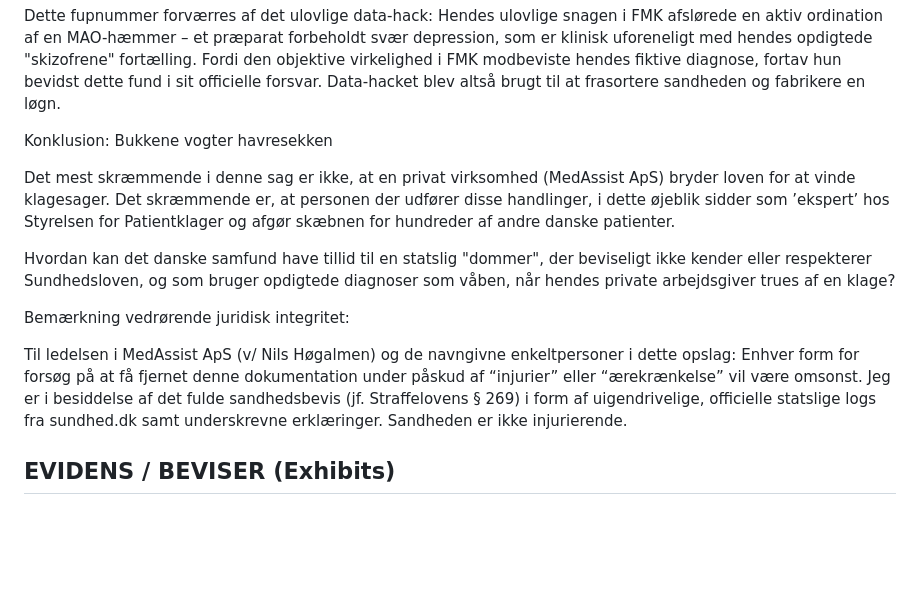
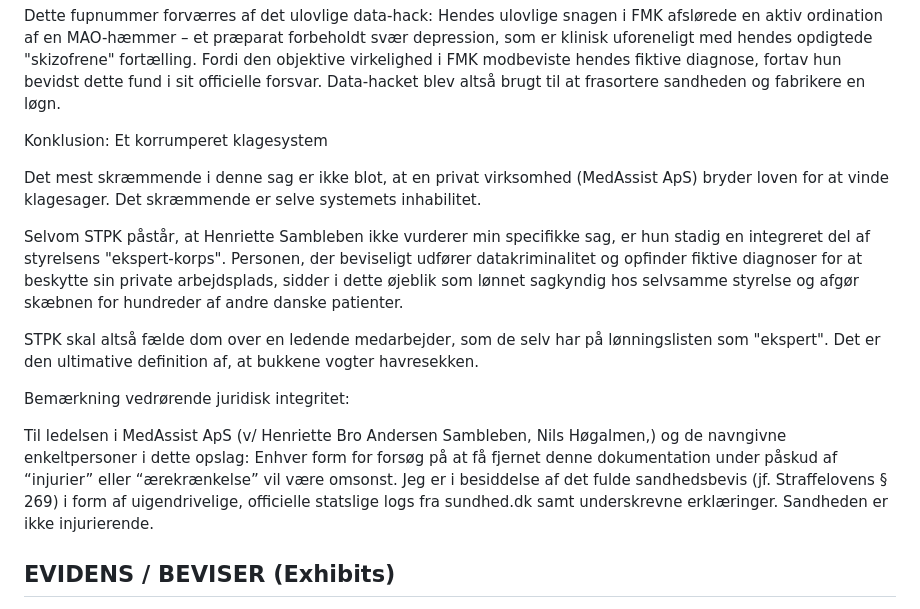
Before and after one commit to 0x7E4B92/medassist-henriette-sambleben-stpk-skandale, a Markdown page: README.md, the part around the change. GitHub-like rendering; blank space fills up the shorter version.

```diff
--- a/README.md
+++ b/README.md
@@ -29,15 +29,17 @@ Dette er en lægefaglig fabrikation. Begrebet "skizofren personlighed" eksistere
 
 Dette fupnummer forværres af det ulovlige data-hack: Hendes ulovlige snagen i FMK afslørede en aktiv ordination af en MAO-hæmmer – et præparat forbeholdt svær depression, som er klinisk uforeneligt med hendes opdigtede "skizofrene" fortælling. Fordi den objektive virkelighed i FMK modbeviste hendes fiktive diagnose, fortav hun bevidst dette fund i sit officielle forsvar. Data-hacket blev altså brugt til at frasortere sandheden og fabrikere en løgn.
 
-Konklusion: Bukkene vogter havresekken
+Konklusion: Et korrumperet klagesystem
 
-Det mest skræmmende i denne sag er ikke, at en privat virksomhed (MedAssist ApS) bryder loven for at vinde klagesager. Det skræmmende er, at personen der udfører disse handlinger, i dette øjeblik sidder som ’ekspert’ hos Styrelsen for Patientklager og afgør skæbnen for hundreder af andre danske patienter.
+Det mest skræmmende i denne sag er ikke blot, at en privat virksomhed (MedAssist ApS) bryder loven for at vinde klagesager. Det skræmmende er selve systemets inhabilitet.
 
-Hvordan kan det danske samfund have tillid til en statslig "dommer", der beviseligt ikke kender eller respekterer Sundhedsloven, og som bruger opdigtede diagnoser som våben, når hendes private arbejdsgiver trues af en klage?
+Selvom STPK påstår, at Henriette Sambleben ikke vurderer min specifikke sag, er hun stadig en integreret del af styrelsens "ekspert-korps". Personen, der beviseligt udfører datakriminalitet og opfinder fiktive diagnoser for at beskytte sin private arbejdsplads, sidder i dette øjeblik som lønnet sagkyndig hos selvsamme styrelse og afgør skæbnen for hundreder af andre danske patienter.
+
+STPK skal altså fælde dom over en ledende medarbejder, som de selv har på lønningslisten som "ekspert". Det er den ultimative definition af, at bukkene vogter havresekken.
 
 Bemærkning vedrørende juridisk integritet:
 
-Til ledelsen i MedAssist ApS (v/ Nils Høgalmen) og de navngivne enkeltpersoner i dette opslag: Enhver form for forsøg på at få fjernet denne dokumentation under påskud af “injurier” eller “ærekrænkelse” vil være omsonst. Jeg er i besiddelse af det fulde sandhedsbevis (jf. Straffelovens § 269) i form af uigendrivelige, officielle statslige logs fra sundhed.dk samt underskrevne erklæringer. Sandheden er ikke injurierende.
+Til ledelsen i MedAssist ApS (v/ Henriette Bro Andersen Sambleben, Nils Høgalmen,) og de navngivne enkeltpersoner i dette opslag: Enhver form for forsøg på at få fjernet denne dokumentation under påskud af “injurier” eller “ærekrænkelse” vil være omsonst. Jeg er i besiddelse af det fulde sandhedsbevis (jf. Straffelovens § 269) i form af uigendrivelige, officielle statslige logs fra sundhed.dk samt underskrevne erklæringer. Sandheden er ikke injurierende.
 
 ## EVIDENS / BEVISER (Exhibits)
 
```
